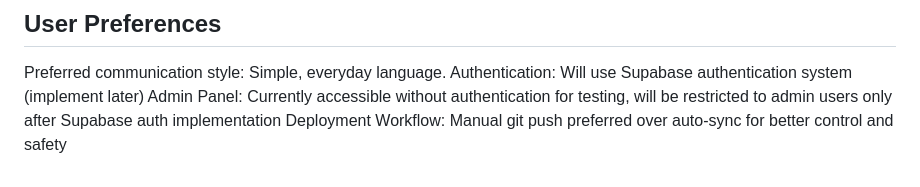
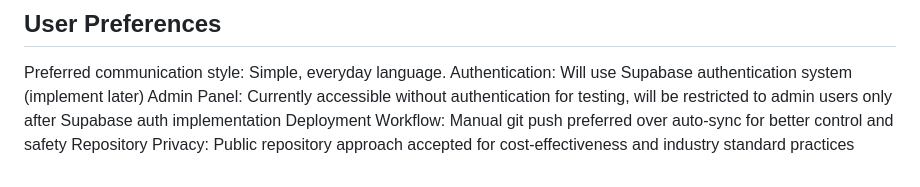
Before and after one commit to bnidigitalhq/pocketbizz-app, a Markdown page: replit.md, the part around the change. Drawn GitHub-style.

```diff
--- a/replit.md
+++ b/replit.md
@@ -257,3 +257,4 @@ Preferred communication style: Simple, everyday language.
 Authentication: Will use Supabase authentication system (implement later)
 Admin Panel: Currently accessible without authentication for testing, will be restricted to admin users only after Supabase auth implementation
 Deployment Workflow: Manual git push preferred over auto-sync for better control and safety
+Repository Privacy: Public repository approach accepted for cost-effectiveness and industry standard practices
```
Also changed, not shown: README.md (added, +149 -0 lines).
